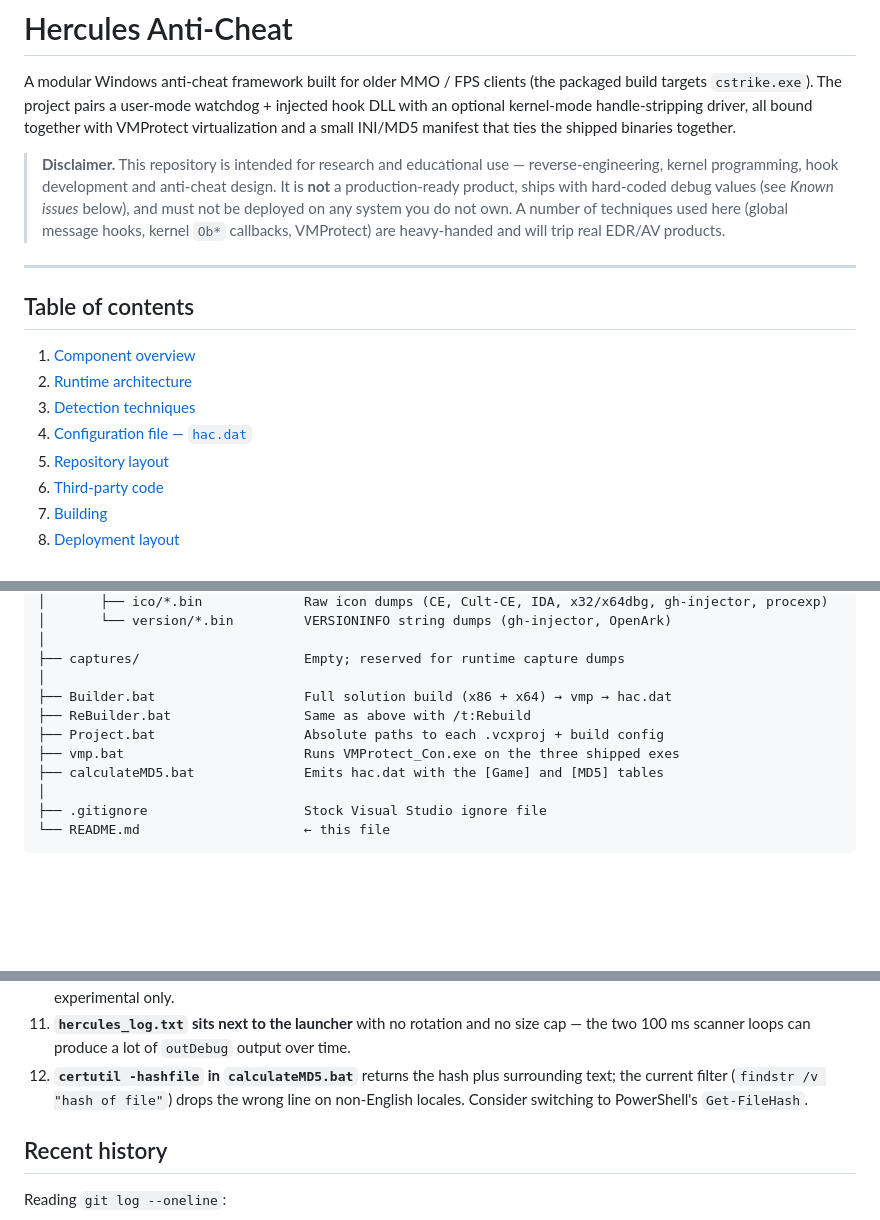
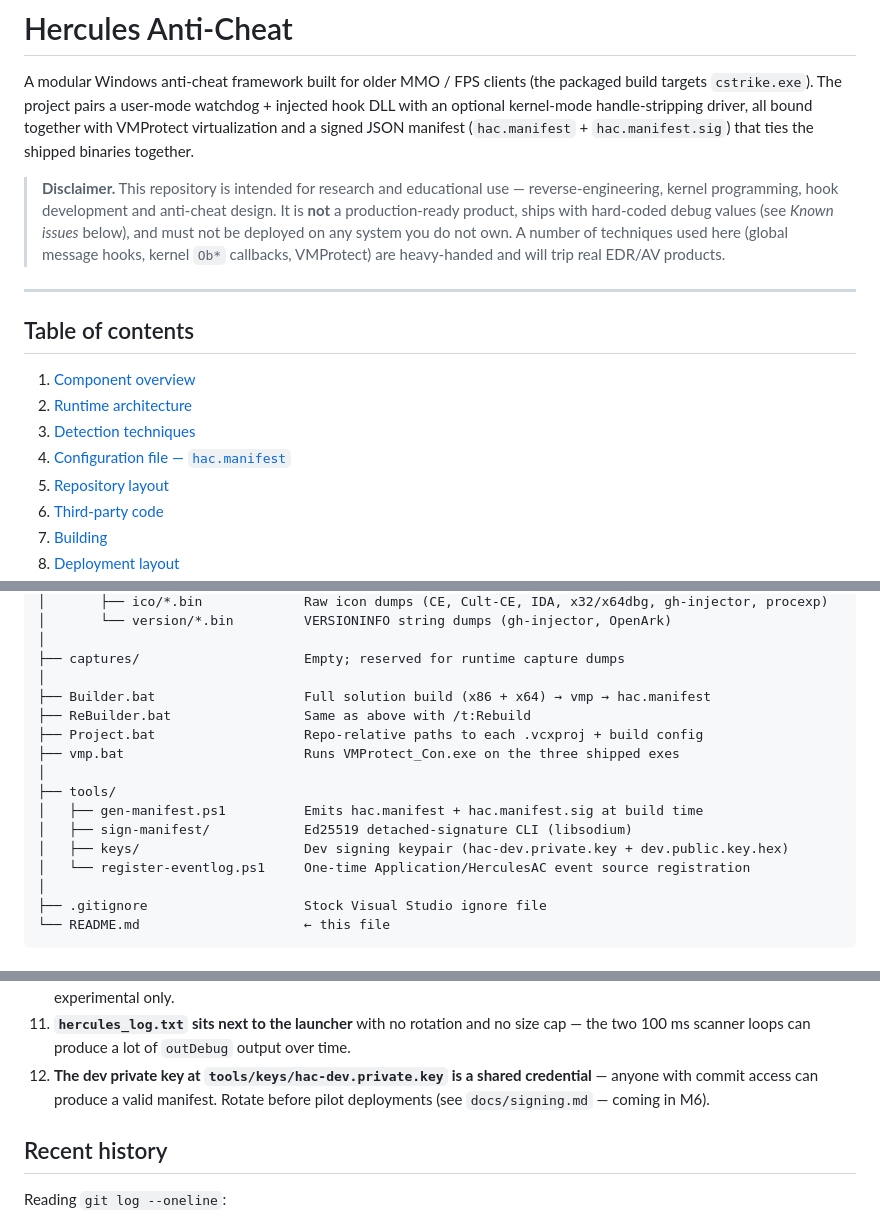
Before and after one commit to jjnikom576/herculesac-anticheat, a Markdown page: README.md, 3 parts joined by grey strips. Rendered like a GitHub page; blank space fills up the shorter version.

```diff
--- a/README.md
+++ b/README.md
@@ -3,8 +3,9 @@
 A modular Windows anti-cheat framework built for older MMO / FPS clients
 (the packaged build targets `cstrike.exe`).  The project pairs a user-mode
 watchdog + injected hook DLL with an optional kernel-mode handle-stripping
-driver, all bound together with VMProtect virtualization and a small
-INI/MD5 manifest that ties the shipped binaries together.
+driver, all bound together with VMProtect virtualization and a signed
+JSON manifest (`hac.manifest` + `hac.manifest.sig`) that ties the shipped
+binaries together.
 
 > **Disclaimer.**  This repository is intended for research and educational
 > use — reverse-engineering, kernel programming, hook development and
@@ -21,7 +22,7 @@ INI/MD5 manifest that ties the shipped binaries together.
 1. [Component overview](#component-overview)
 2. [Runtime architecture](#runtime-architecture)
 3. [Detection techniques](#detection-techniques)
-4. [Configuration file — `hac.dat`](#configuration-file--hacdat)
+4. [Configuration file — `hac.manifest`](#configuration-file--hacmanifest)
 5. [Repository layout](#repository-layout)
 6. [Third-party code](#third-party-code)
 7. [Building](#building)
@@ -254,11 +302,16 @@ herculesac-anticheat/
 │
 ├── captures/                     Empty; reserved for runtime capture dumps
 │
-├── Builder.bat                   Full solution build (x86 + x64) → vmp → hac.dat
+├── Builder.bat                   Full solution build (x86 + x64) → vmp → hac.manifest
 ├── ReBuilder.bat                 Same as above with /t:Rebuild
-├── Project.bat                   Absolute paths to each .vcxproj + build config
+├── Project.bat                   Repo-relative paths to each .vcxproj + build config
 ├── vmp.bat                       Runs VMProtect_Con.exe on the three shipped exes
-├── calculateMD5.bat              Emits hac.dat with the [Game] and [MD5] tables
+│
+├── tools/
+│   ├── gen-manifest.ps1          Emits hac.manifest + hac.manifest.sig at build time
+│   ├── sign-manifest/            Ed25519 detached-signature CLI (libsodium)
+│   ├── keys/                     Dev signing keypair (hac-dev.private.key + dev.public.key.hex)
+│   └── register-eventlog.ps1     One-time Application/HerculesAC event source registration
 │
 ├── .gitignore                    Stock Visual Studio ignore file
 └── README.md                     ← this file
@@ -434,10 +482,10 @@ does not pretend otherwise.
 11. **`hercules_log.txt` sits next to the launcher** with no rotation
     and no size cap — the two 100 ms scanner loops can produce a lot
     of `outDebug` output over time.
-12. **`certutil -hashfile` in `calculateMD5.bat`** returns the hash
-    plus surrounding text; the current filter (`findstr /v "hash of
-    file"`) drops the wrong line on non-English locales.  Consider
-    switching to PowerShell's `Get-FileHash`.
+12. **The dev private key at `tools/keys/hac-dev.private.key` is a
+    shared credential** — anyone with commit access can produce a
+    valid manifest. Rotate before pilot deployments (see
+    `docs/signing.md` — coming in M6).
 
 ## Recent history
 
```
Also changed, not shown: other parts of README.md (+98 -56 lines), docs/testing/m1-e2e-tamper.md (added, +94 -0 lines).
